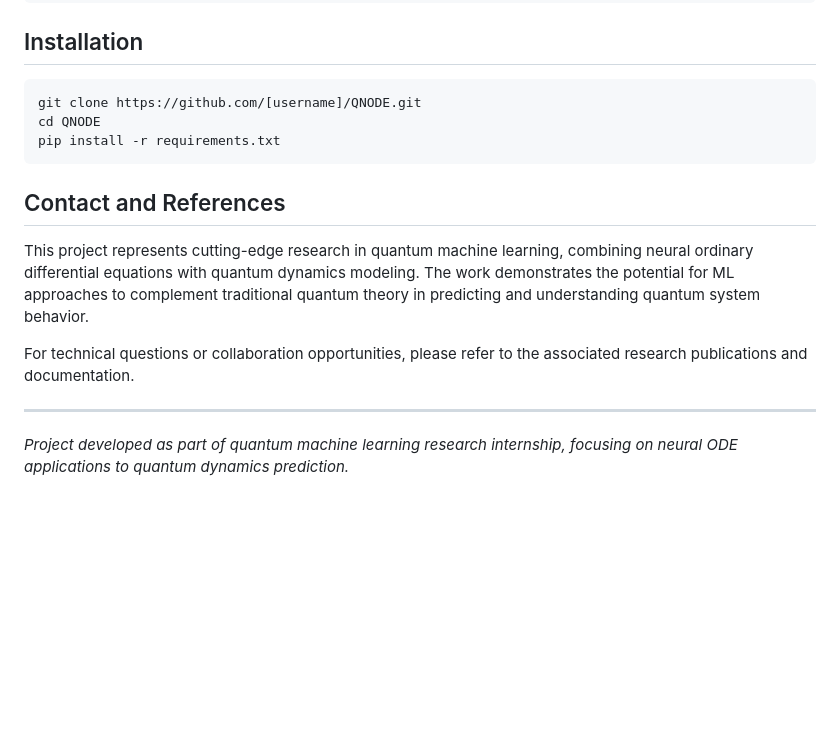
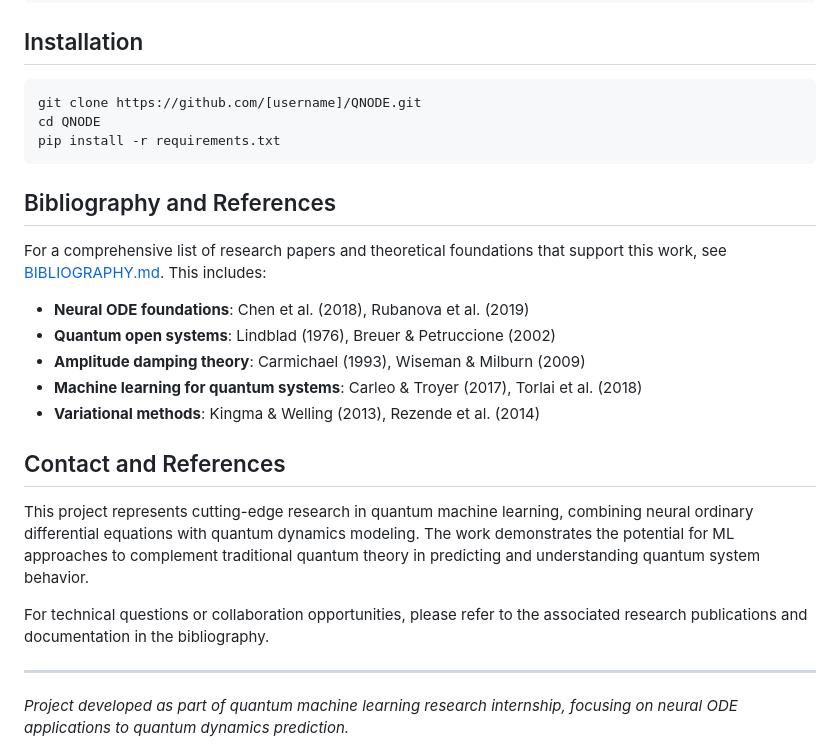
Before and after one commit to its-serah/QuantumML-LindbladODE, a Markdown page: README.md, the part around the change. Drawn GitHub-style; blank space fills up the shorter version.

````diff
--- a/README.md
+++ b/README.md
@@ -189,11 +189,21 @@ cd QNODE
 pip install -r requirements.txt
 ```
 
+## Bibliography and References
+
+For a comprehensive list of research papers and theoretical foundations that support this work, see [BIBLIOGRAPHY.md](BIBLIOGRAPHY.md). This includes:
+
+- **Neural ODE foundations**: Chen et al. (2018), Rubanova et al. (2019)
+- **Quantum open systems**: Lindblad (1976), Breuer & Petruccione (2002)
+- **Amplitude damping theory**: Carmichael (1993), Wiseman & Milburn (2009)
+- **Machine learning for quantum systems**: Carleo & Troyer (2017), Torlai et al. (2018)
+- **Variational methods**: Kingma & Welling (2013), Rezende et al. (2014)
+
 ## Contact and References
 
 This project represents cutting-edge research in quantum machine learning, combining neural ordinary differential equations with quantum dynamics modeling. The work demonstrates the potential for ML approaches to complement traditional quantum theory in predicting and understanding quantum system behavior.
 
-For technical questions or collaboration opportunities, please refer to the associated research publications and documentation.
+For technical questions or collaboration opportunities, please refer to the associated research publications and documentation in the bibliography.
 
 ---
 
````
Also changed, not shown: BIBLIOGRAPHY.md (added, +225 -0 lines).
